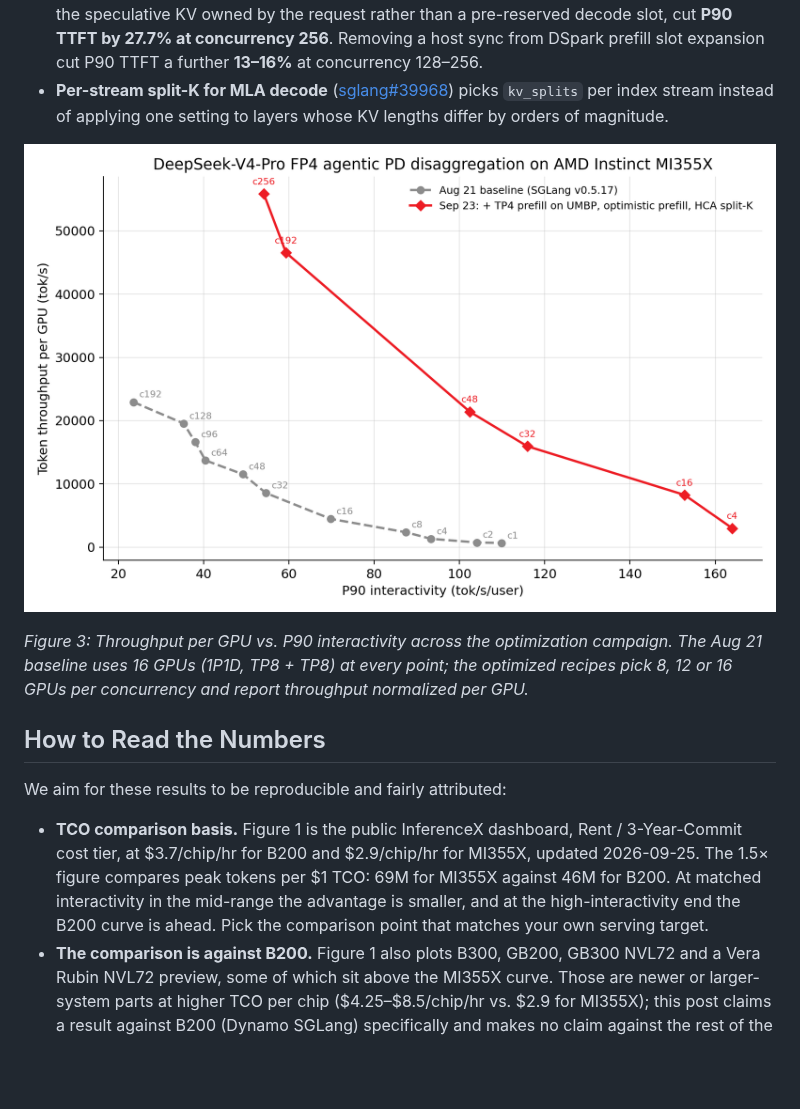
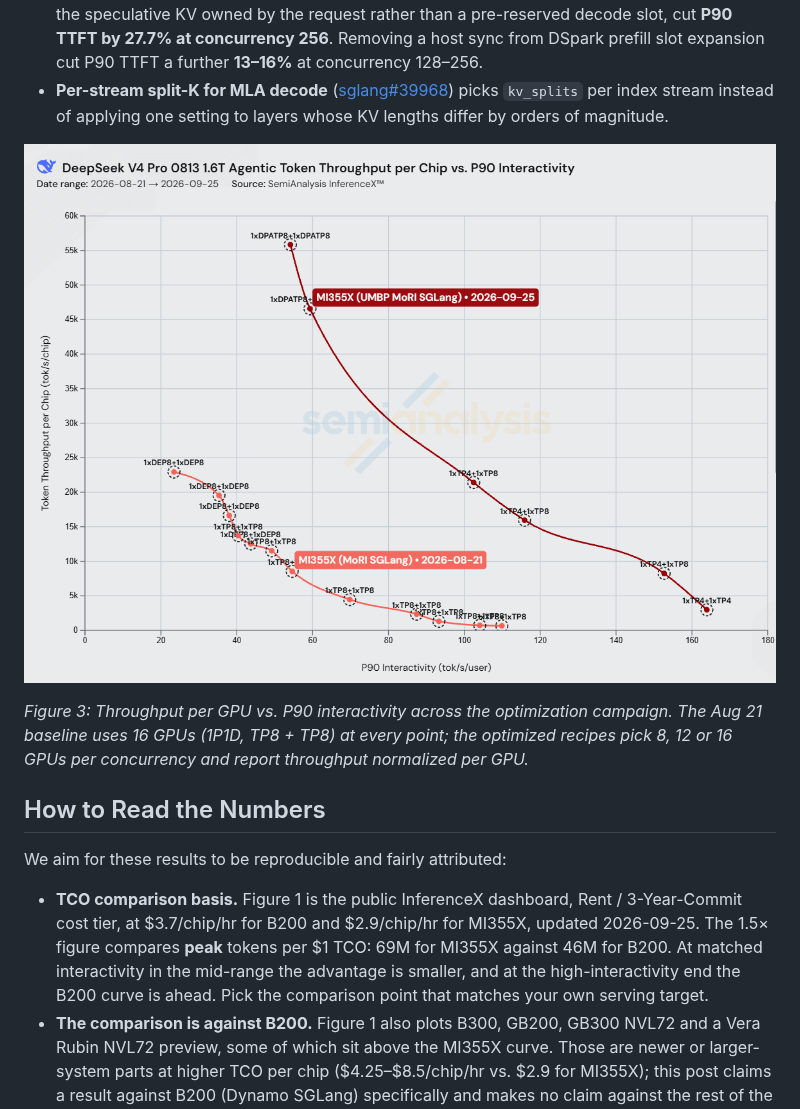
Before and after one commit to ichbinblau/dsv4-pd-disagg, a Markdown page: blog.md, the part around one of its changes. GitHub-like rendering; pictures changed too: figures/fig1_pareto.png (deleted), figures/fig1_pareto_0821_vs_0925.png (added); blank space fills up the shorter version.

```diff
--- a/blog.md
+++ b/blog.md
@@ -123,7 +123,7 @@ Three other AMD-developed changes shipped into the same MI355X recipe between Au
 - **Optimistic prefill with request-owned speculative KV** ([sglang#38978](https://github.com/sgl-project/sglang/pull/38978), [sglang#40111](https://github.com/sgl-project/sglang/pull/40111)). In PD disaggregation a request normally waits for decode to bootstrap it before prefill can start; at high concurrency that handshake is pure queueing time. Letting prefill start optimistically, with the speculative KV owned by the request rather than a pre-reserved decode slot, cut **P90 TTFT by 27.7% at concurrency 256**. Removing a host sync from DSpark prefill slot expansion cut P90 TTFT a further **13–16%** at concurrency 128–256.
 - **Per-stream split-K for MLA decode** ([sglang#39968](https://github.com/sgl-project/sglang/pull/39968)) picks `kv_splits` per index stream instead of applying one setting to layers whose KV lengths differ by orders of magnitude.
 
-![Figure 3](figures/fig1_pareto.png)
+![Figure 3](figures/fig1_pareto_0821_vs_0925.png)
 
 *Figure 3: Throughput per GPU vs. P90 interactivity across the optimization campaign. The Aug 21 baseline uses 16 GPUs (1P1D, TP8 + TP8) at every point; the optimized recipes pick 8, 12 or 16 GPUs per concurrency and report throughput normalized per GPU.*
 
@@ -131,7 +131,7 @@ Three other AMD-developed changes shipped into the same MI355X recipe between Au
 
 We aim for these results to be reproducible and fairly attributed:
 
-- **TCO comparison basis.** Figure 1 is the public InferenceX dashboard, Rent / 3-Year-Commit cost tier, at $3.7/chip/hr for B200 and $2.9/chip/hr for MI355X, updated 2026-09-25. The 1.5× figure compares peak tokens per $1 TCO: 69M for MI355X against 46M for B200. At matched interactivity in the mid-range the advantage is smaller, and at the high-interactivity end the B200 curve is ahead. Pick the comparison point that matches your own serving target.
+- **TCO comparison basis.** Figure 1 is the public InferenceX dashboard, Rent / 3-Year-Commit cost tier, at $3.7/chip/hr for B200 and $2.9/chip/hr for MI355X, updated 2026-09-25. The 1.5× figure compares **peak** tokens per $1 TCO: 69M for MI355X against 46M for B200. At matched interactivity in the mid-range the advantage is smaller, and at the high-interactivity end the B200 curve is ahead. Pick the comparison point that matches your own serving target.
 - **The comparison is against B200.** Figure 1 also plots B300, GB200, GB300 NVL72 and a Vera Rubin NVL72 preview, some of which sit above the MI355X curve. Those are newer or larger-system parts at higher TCO per chip ($4.25–$8.5/chip/hr vs. $2.9 for MI355X); this post claims a result against B200 (Dynamo SGLang) specifically and makes no claim against the rest of the field.
 - **Speculative decoding acceptance is simulated.** InferenceX fixes the acceptance length (AL) per checkpoint (`SGLANG_SIMULATE_ACC_LEN`) so every run is compared at the same acceptance. The move to the DeepSeek-V4-Pro-0813 checkpoint raised the reference AL from 2.49 to 3.01 (MTP-3 / DSpark γ=3), which accounts for about **9% of the throughput gain at concurrency 192** and is not a software optimization. The Sep 23 recipe runs DSpark γ=6 (AL 3.77) at concurrency 4 and 16.
 - **GPU counts differ between recipes.** The Aug 21 baseline uses 16 GPUs at every concurrency; the optimized recipes use 8 GPUs at concurrency 4, 12 at concurrency 16–48, and 16 at concurrency 128 and above. All throughput is reported per GPU.
```
Also changed, not shown: other parts of blog.md (+6 -6 lines), blog-zh.md (+1 -1 lines), figures/fig3_umbp_tp4_prefill.png, 1 other file.
